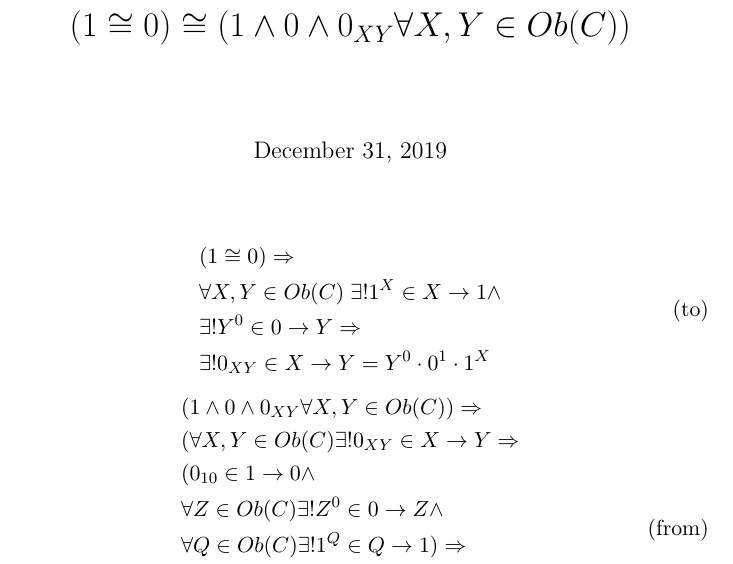
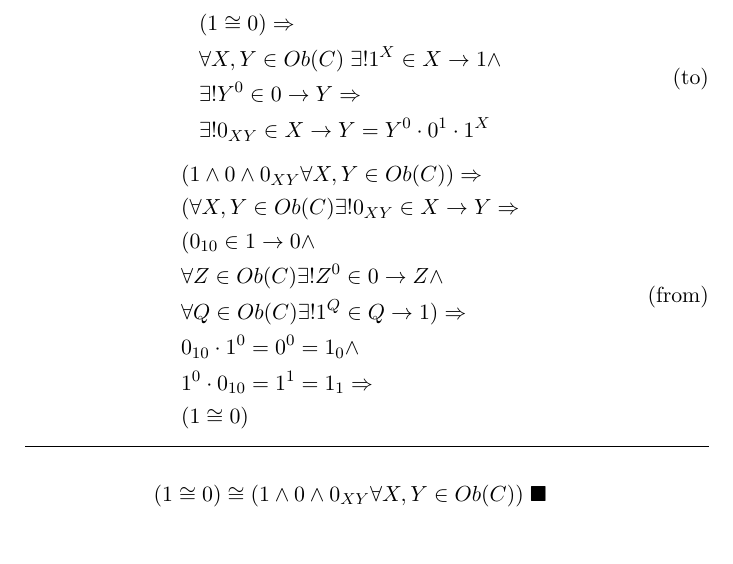
Before and after one commit to beezee/study, a LaTeX document (posts/1_iso_0_iff_zeromaps.tex): part of the page, cut so that both start at the same text. Compiled offline with pdfLaTeX.

Commit message:
titles womp womp

```diff
--- a/posts/1_iso_0_iff_zeromaps.tex
+++ b/posts/1_iso_0_iff_zeromaps.tex
@@ -1,12 +1,11 @@
 \documentclass[11pt]{article}
 
 \date{December 31, 2019}
-\title{$(1 \cong 0) \cong (1 \land 0 \land 0_{XY} \forall X, Y \in Ob(C))$}
+\title{1 iso 0 iff zeromaps}
 \usepackage{amsmath}
+\usepackage{amssymb}
 
 \begin{document}
-
-\maketitle
 
 \begin{equation}
 \tag{to}
@@ -32,4 +31,9 @@
 \end{aligned}
 \end{equation}
 
+\hrulefill
+
+$$(1 \cong 0) \cong (1 \land 0 \land 0_{XY} \forall X, Y \in Ob(C))
+  \;\blacksquare $$
+
 \end{document}
```
Also changed, not shown: posts/1_iso_0_iff_zeromaps.pdf.
